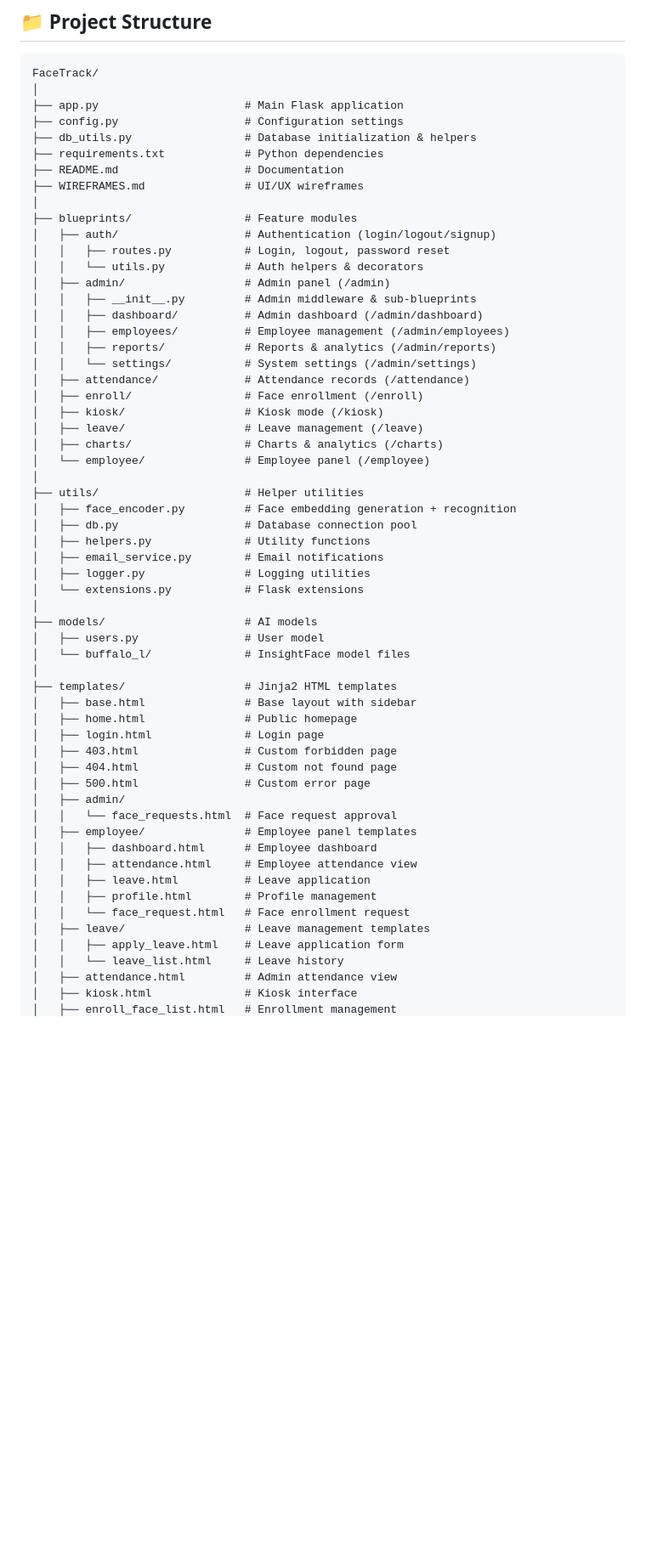
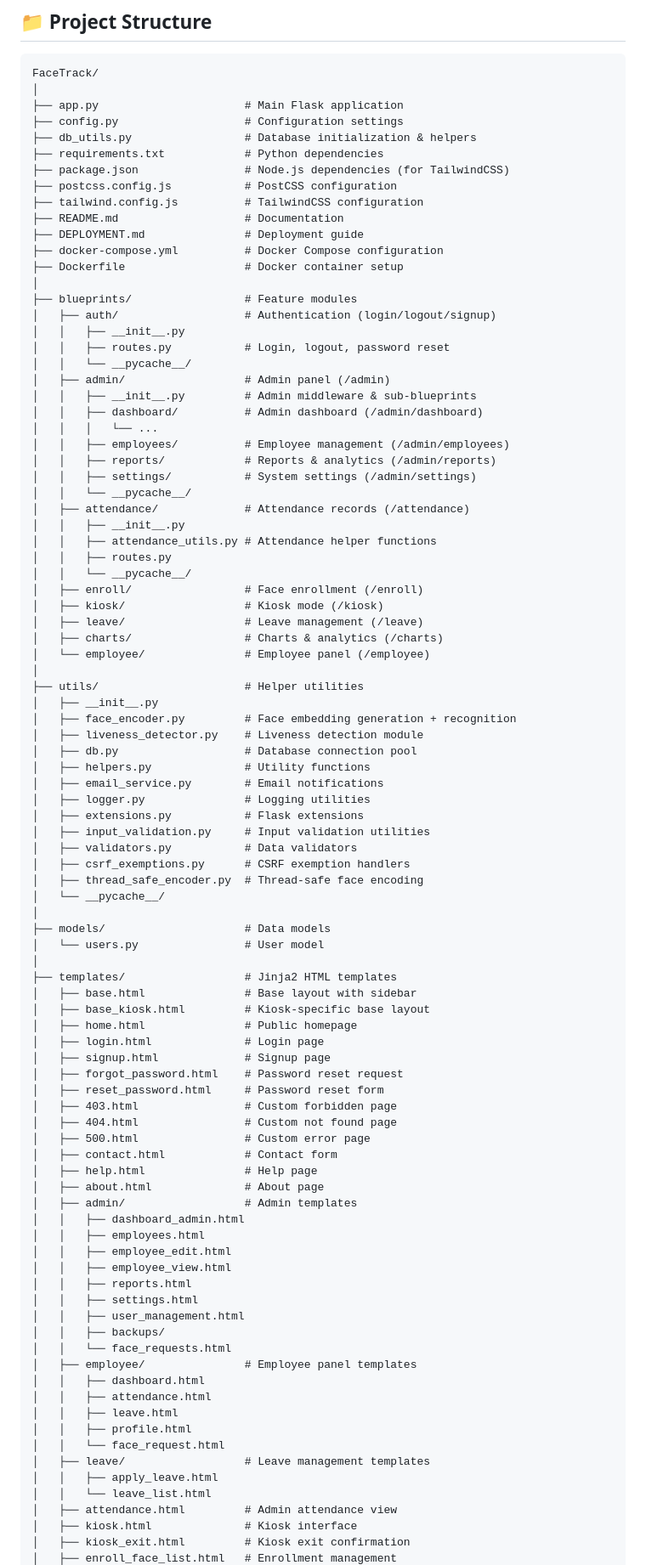
Before and after one commit to Mallikarjun15568/FaceTrack, a Markdown page: README.md, the part around one of its changes. Shown at 85% size. Rendered like a GitHub page; blank space fills up the shorter version.

Commit message:
docs: Update project structure in README.md to include all folders and files

```diff
--- a/README.md
+++ b/README.md
@@ -390,20 +390,32 @@ FaceTrack/
 ├── config.py                   # Configuration settings
 ├── db_utils.py                 # Database initialization & helpers
 ├── requirements.txt            # Python dependencies
+├── package.json                # Node.js dependencies (for TailwindCSS)
+├── postcss.config.js           # PostCSS configuration
+├── tailwind.config.js          # TailwindCSS configuration
 ├── README.md                   # Documentation
-├── WIREFRAMES.md               # UI/UX wireframes
+├── DEPLOYMENT.md               # Deployment guide
+├── docker-compose.yml          # Docker Compose configuration
+├── Dockerfile                  # Docker container setup
 │
 ├── blueprints/                 # Feature modules
 │   ├── auth/                   # Authentication (login/logout/signup)
+│   │   ├── __init__.py
 │   │   ├── routes.py           # Login, logout, password reset
-│   │   └── utils.py            # Auth helpers & decorators
+│   │   └── __pycache__/
 │   ├── admin/                  # Admin panel (/admin)
 │   │   ├── __init__.py         # Admin middleware & sub-blueprints
 │   │   ├── dashboard/          # Admin dashboard (/admin/dashboard)
+│   │   │   └── ...
 │   │   ├── employees/          # Employee management (/admin/employees)
 │   │   ├── reports/            # Reports & analytics (/admin/reports)
-│   │   └── settings/           # System settings (/admin/settings)
+│   │   ├── settings/           # System settings (/admin/settings)
+│   │   └── __pycache__/
 │   ├── attendance/             # Attendance records (/attendance)
+│   │   ├── __init__.py
+│   │   ├── attendance_utils.py # Attendance helper functions
+│   │   ├── routes.py
+│   │   └── __pycache__/
 │   ├── enroll/                 # Face enrollment (/enroll)
 │   ├── kiosk/                  # Kiosk mode (/kiosk)
 │   ├── leave/                  # Leave management (/leave)
@@ -411,35 +423,57 @@ FaceTrack/
 │   └── employee/               # Employee panel (/employee)
 │
 ├── utils/                      # Helper utilities
+│   ├── __init__.py
 │   ├── face_encoder.py         # Face embedding generation + recognition
+│   ├── liveness_detector.py    # Liveness detection module
 │   ├── db.py                   # Database connection pool
 │   ├── helpers.py              # Utility functions
 │   ├── email_service.py        # Email notifications
 │   ├── logger.py               # Logging utilities
-│   └── extensions.py           # Flask extensions
+│   ├── extensions.py           # Flask extensions
+│   ├── input_validation.py     # Input validation utilities
+│   ├── validators.py           # Data validators
+│   ├── csrf_exemptions.py      # CSRF exemption handlers
+│   ├── thread_safe_encoder.py  # Thread-safe face encoding
+│   └── __pycache__/
 │
-├── models/                     # AI models
-│   ├── users.py                # User model
-│   └── buffalo_l/              # InsightFace model files
+├── models/                     # Data models
+│   └── users.py                # User model
 │
 ├── templates/                  # Jinja2 HTML templates
 │   ├── base.html               # Base layout with sidebar
+│   ├── base_kiosk.html         # Kiosk-specific base layout
 │   ├── home.html               # Public homepage
 │   ├── login.html              # Login page
+│   ├── signup.html             # Signup page
+│   ├── forgot_password.html    # Password reset request
+│   ├── reset_password.html     # Password reset form
 │   ├── 403.html                # Custom forbidden page
 │   ├── 404.html                # Custom not found page
 │   ├── 500.html                # Custom error page
-│   ├── admin/
-│   │   └── face_requests.html  # Face request approval
+│   ├── contact.html            # Contact form
+│   ├── help.html               # Help page
+│   ├── about.html              # About page
+│   ├── admin/                  # Admin templates
+│   │   ├── dashboard_admin.html
+│   │   ├── employees.html
+│   │   ├── employee_edit.html
+│   │   ├── employee_view.html
+│   │   ├── reports.html
+│   │   ├── settings.html
+│   │   ├── user_management.html
+│   │   ├── backups/
+│   │   └── face_requests.html
 │   ├── employee/               # Employee panel templates
-│   │   ├── dashboard.html      # Employee dashboard
-│   │   ├── attendance.html     # Employee attendance view
-│   │   ├── leave.html          # Leave application
-│   │   ├── profile.html        # Profile management
-│   │   └── face_request.html   # Face enrollment request
+│   │   ├── dashboard.html
+│   │   ├── attendance.html
+│   │   ├── leave.html
+│   │   ├── profile.html
+│   │   └── face_request.html
 │   ├── leave/                  # Leave management templates
-│   │   ├── apply_leave.html    # Leave application form
-│   │   └── leave_list.html     # Leave history
+│   │   ├── apply_leave.html
+│   │   └── leave_list.html
 │   ├── attendance.html         # Admin attendance view
 │   ├── kiosk.html              # Kiosk interface
+│   ├── kiosk_exit.html         # Kiosk exit confirmation
 │   ├── enroll_face_list.html   # Enrollment management
```
Also changed, not shown: other parts of README.md (+59 -3 lines).
